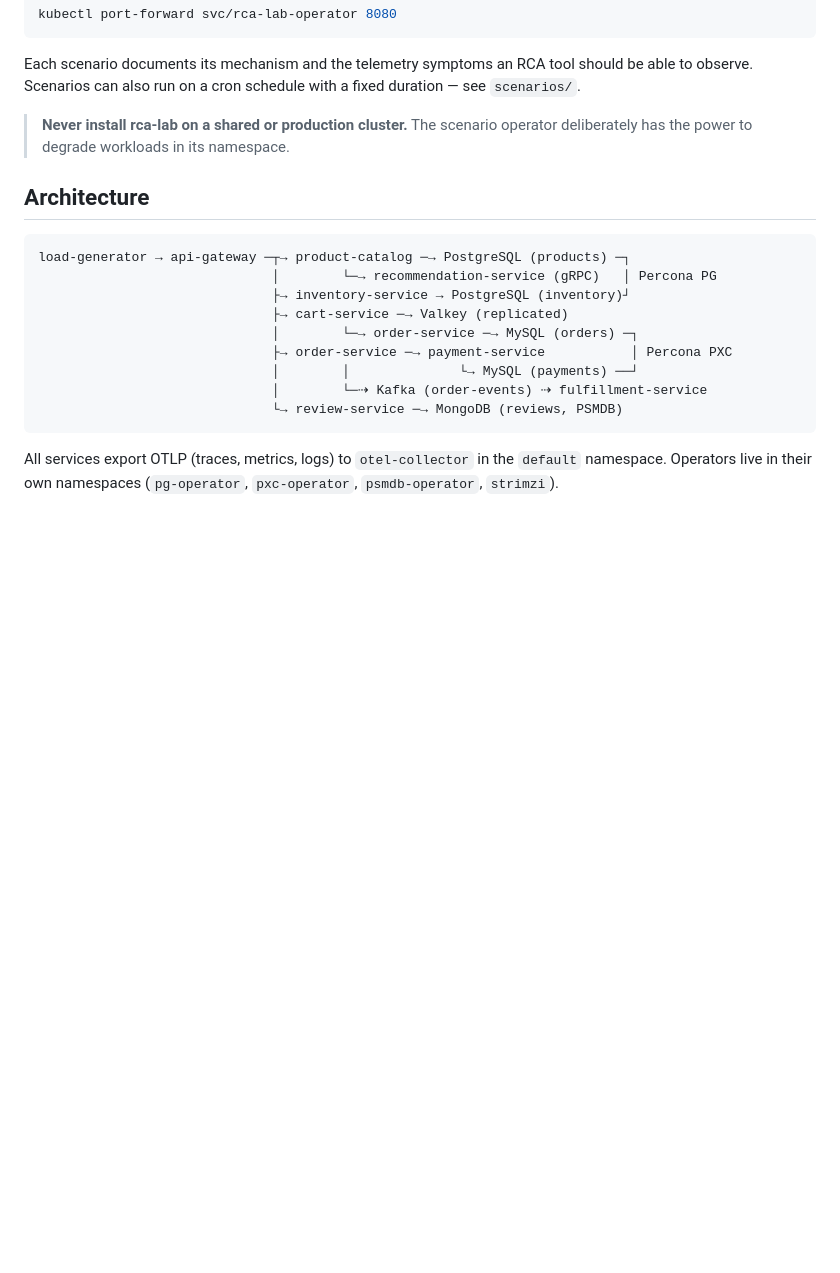
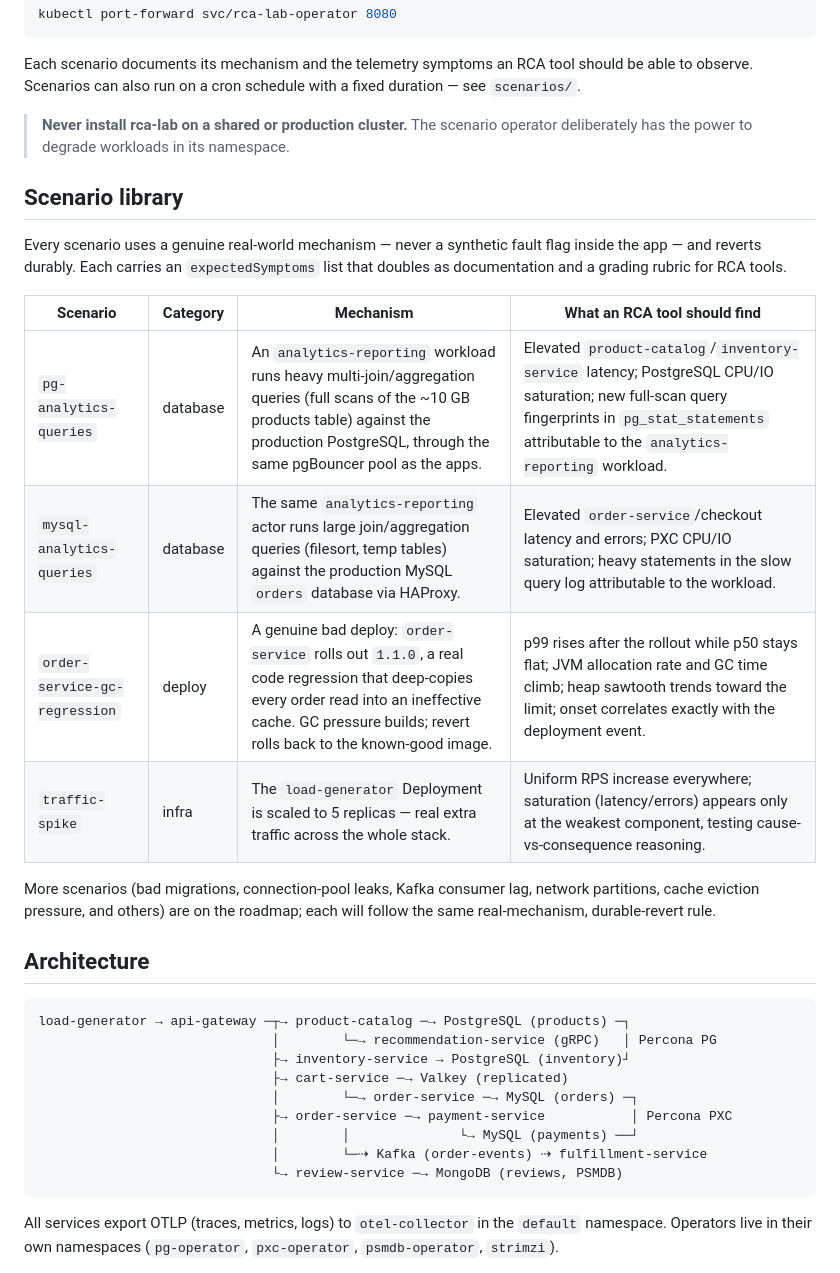
Before and after one commit to coroot/rca-lab, a Markdown page: README.md, the part around the change. Rendered like a GitHub page; blank space fills up the shorter version.

Commit message:
docs: add scenario library table to README
Co-Authored-By: Claude Fable 5 <noreply@anthropic.com>

````diff
--- a/README.md
+++ b/README.md
@@ -79,6 +79,23 @@ fixed duration — see `scenarios/`.
 > **Never install rca-lab on a shared or production cluster.** The scenario
 > operator deliberately has the power to degrade workloads in its namespace.
 
+## Scenario library
+
+Every scenario uses a genuine real-world mechanism — never a synthetic fault
+flag inside the app — and reverts durably. Each carries an `expectedSymptoms`
+list that doubles as documentation and a grading rubric for RCA tools.
+
+| Scenario | Category | Mechanism | What an RCA tool should find |
+|----------|----------|-----------|------------------------------|
+| `pg-analytics-queries` | database | An `analytics-reporting` workload runs heavy multi-join/aggregation queries (full scans of the ~10 GB products table) against the production PostgreSQL, through the same pgBouncer pool as the apps. | Elevated `product-catalog`/`inventory-service` latency; PostgreSQL CPU/IO saturation; new full-scan query fingerprints in `pg_stat_statements` attributable to the `analytics-reporting` workload. |
+| `mysql-analytics-queries` | database | The same `analytics-reporting` actor runs large join/aggregation queries (filesort, temp tables) against the production MySQL `orders` database via HAProxy. | Elevated `order-service`/checkout latency and errors; PXC CPU/IO saturation; heavy statements in the slow query log attributable to the workload. |
+| `order-service-gc-regression` | deploy | A genuine bad deploy: `order-service` rolls out `1.1.0`, a real code regression that deep-copies every order read into an ineffective cache. GC pressure builds; revert rolls back to the known-good image. | p99 rises after the rollout while p50 stays flat; JVM allocation rate and GC time climb; heap sawtooth trends toward the limit; onset correlates exactly with the deployment event. |
+| `traffic-spike` | infra | The `load-generator` Deployment is scaled to 5 replicas — real extra traffic across the whole stack. | Uniform RPS increase everywhere; saturation (latency/errors) appears only at the weakest component, testing cause-vs-consequence reasoning. |
+
+More scenarios (bad migrations, connection-pool leaks, Kafka consumer lag,
+network partitions, cache eviction pressure, and others) are on the roadmap;
+each will follow the same real-mechanism, durable-revert rule.
+
 ## Architecture
 
 ```
````
